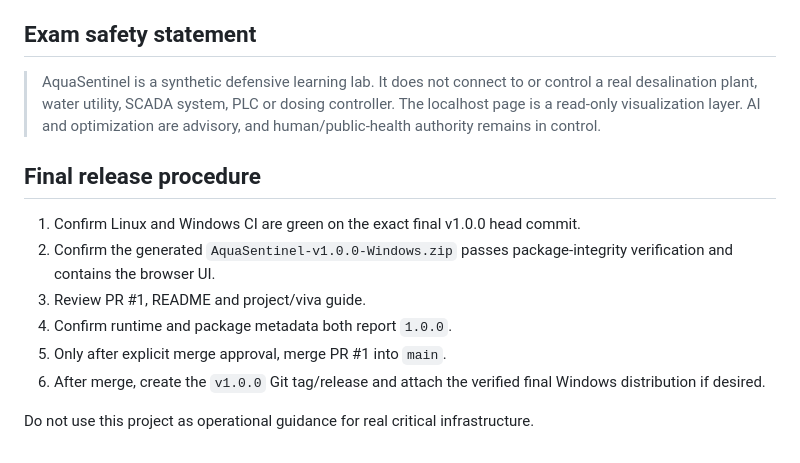
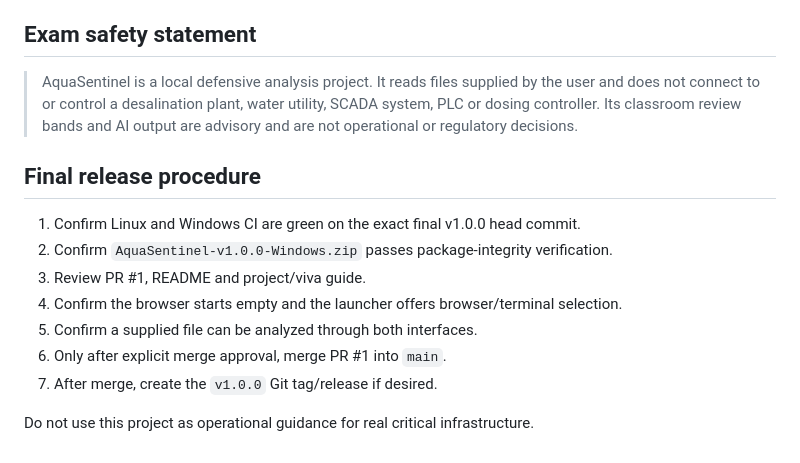
Before and after one commit to HaziqBinAfzal/AquaSentinel, a Markdown page: docs/RELEASE_CANDIDATE.md, the part around one of its changes. Rendered like a GitHub page.

```diff
--- a/docs/RELEASE_CANDIDATE.md
+++ b/docs/RELEASE_CANDIDATE.md
@@ -71,15 +81,16 @@ The Windows launcher explicitly switches Command Prompt to UTF-8 and enables UTF
 
 ## Exam safety statement
 
-> AquaSentinel is a synthetic defensive learning lab. It does not connect to or control a real desalination plant, water utility, SCADA system, PLC or dosing controller. The localhost page is a read-only visualization layer. AI and optimization are advisory, and human/public-health authority remains in control.
+> AquaSentinel is a local defensive analysis project. It reads files supplied by the user and does not connect to or control a desalination plant, water utility, SCADA system, PLC or dosing controller. Its classroom review bands and AI output are advisory and are not operational or regulatory decisions.
 
 ## Final release procedure
 
 1. Confirm Linux and Windows CI are green on the exact final v1.0.0 head commit.
-2. Confirm the generated `AquaSentinel-v1.0.0-Windows.zip` passes package-integrity verification and contains the browser UI.
+2. Confirm `AquaSentinel-v1.0.0-Windows.zip` passes package-integrity verification.
 3. Review PR #1, README and project/viva guide.
-4. Confirm runtime and package metadata both report `1.0.0`.
-5. Only after explicit merge approval, merge PR #1 into `main`.
-6. After merge, create the `v1.0.0` Git tag/release and attach the verified final Windows distribution if desired.
+4. Confirm the browser starts empty and the launcher offers browser/terminal selection.
+5. Confirm a supplied file can be analyzed through both interfaces.
+6. Only after explicit merge approval, merge PR #1 into `main`.
+7. After merge, create the `v1.0.0` Git tag/release if desired.
 
 Do not use this project as operational guidance for real critical infrastructure.
```
Also changed, not shown: other parts of docs/RELEASE_CANDIDATE.md (+44 -34 lines).
